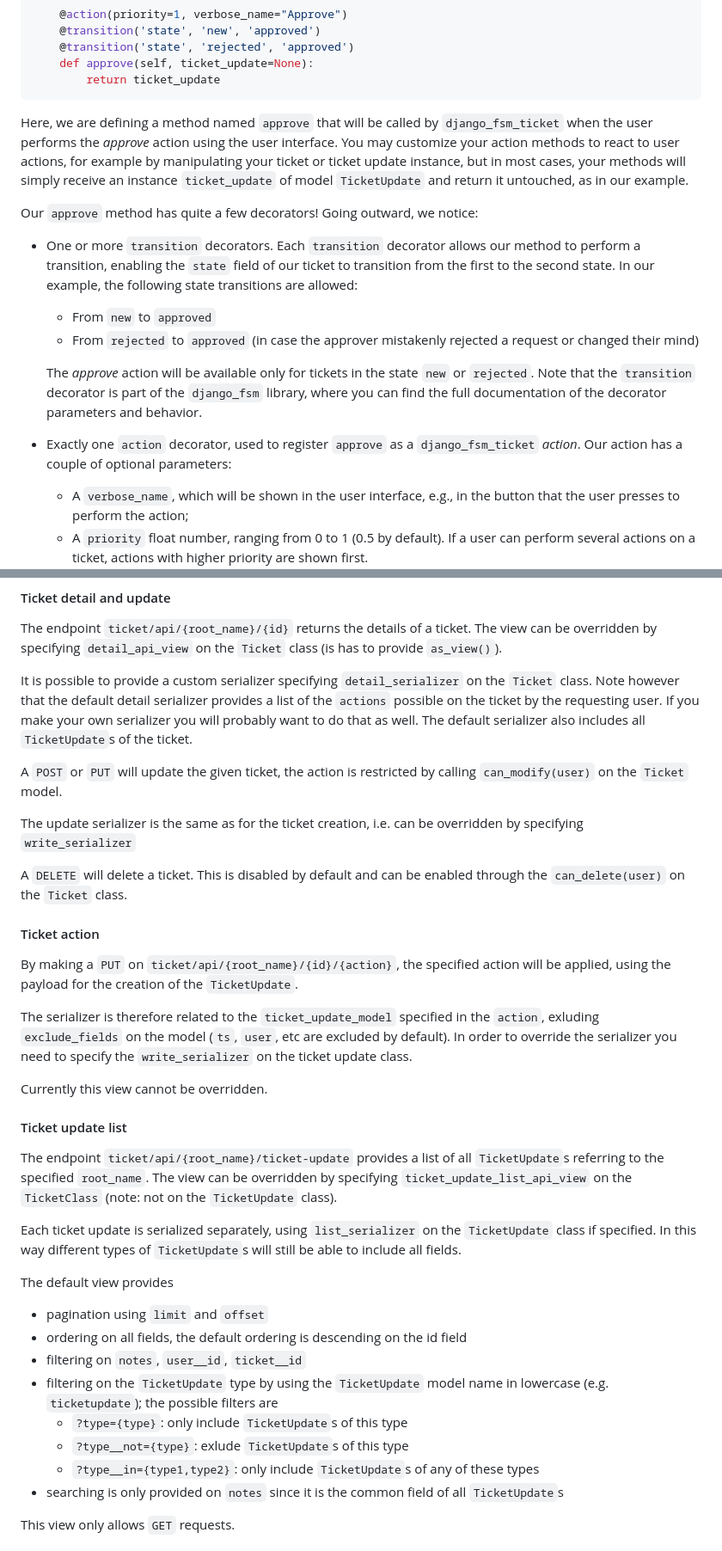
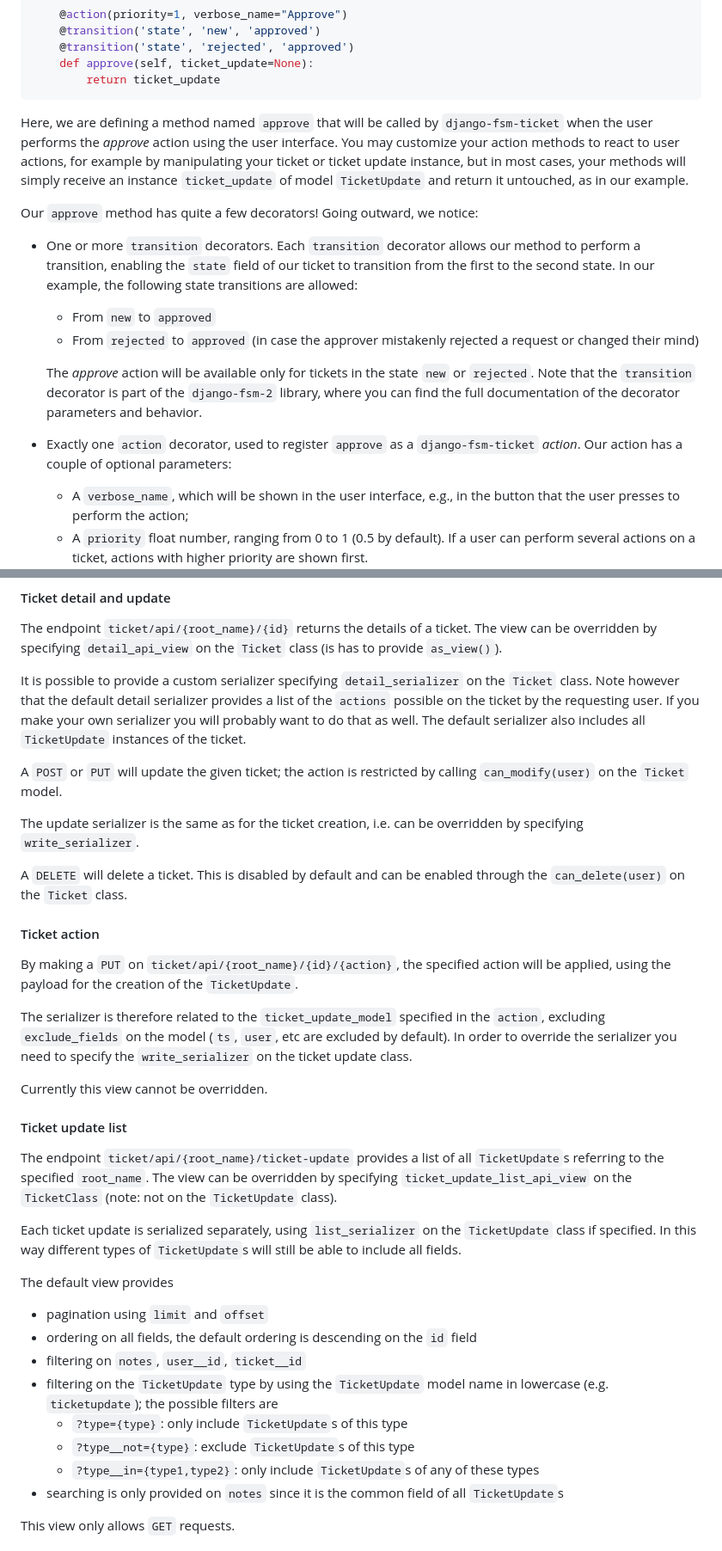
Before and after one commit to fondazionebordoni/django-fsm-ticket, a Markdown page: docs/TUTORIAL.md, 2 parts joined by grey strips. Shown at 86% size. Drawn GitHub-style.

Commit message:
Documentation small fixes and style improvement

````diff
--- a/docs/TUTORIAL.md
+++ b/docs/TUTORIAL.md
@@ -247,7 +247,7 @@ class PurchaseTicket(Ticket):
         return ticket_update
 ```
 
-Here, we are defining a method named `approve` that will be called by `django_fsm_ticket` when the user performs the _approve_ action using the user interface. You may customize your action methods to react to user actions, for example by manipulating your ticket or ticket update instance, but in most cases, your methods will simply receive an instance `ticket_update` of model `TicketUpdate` and return it untouched, as in our example.
+Here, we are defining a method named `approve` that will be called by `django-fsm-ticket` when the user performs the _approve_ action using the user interface. You may customize your action methods to react to user actions, for example by manipulating your ticket or ticket update instance, but in most cases, your methods will simply receive an instance `ticket_update` of model `TicketUpdate` and return it untouched, as in our example.
 
 Our `approve` method has quite a few decorators! Going outward, we notice:
 
@@ -255,9 +255,9 @@ Our `approve` method has quite a few decorators! Going outward, we notice:
   - From `new` to `approved`
   - From `rejected` to `approved` (in case the approver mistakenly rejected a request or changed their mind)
 
-  The _approve_ action will be available only for tickets in the state `new` or `rejected`. Note that the `transition` decorator is part of the `django_fsm` library, where you can find the full documentation of the decorator parameters and behavior.
+  The _approve_ action will be available only for tickets in the state `new` or `rejected`. Note that the `transition` decorator is part of the `django-fsm-2` library, where you can find the full documentation of the decorator parameters and behavior.
 
-- Exactly one `action` decorator, used to register `approve` as a `django_fsm_ticket` _action_. Our action has a couple of optional parameters:
+- Exactly one `action` decorator, used to register `approve` as a `django-fsm-ticket` _action_. Our action has a couple of optional parameters:
   - A `verbose_name`, which will be shown in the user interface, e.g., in the button that the user presses to perform the action;
   - A `priority` float number, ranging from 0 to 1 (0.5 by default). If a user can perform several actions on a ticket, actions with higher priority are shown first.
 
@@ -733,11 +733,11 @@ Note that creation is restricted by calling `can_create(user)` on the `Ticket` m
 
 The endpoint `ticket/api/{root_name}/{id}` returns the details of a ticket. The view can be overridden by specifying `detail_api_view` on the `Ticket` class (is has to provide `as_view()`).
 
-It is possible to provide a custom serializer specifying `detail_serializer` on the `Ticket` class. Note however that the default detail serializer provides a list of the `actions` possible on the ticket by the requesting user. If you make your own serializer you will probably want to do that as well. The default serializer also includes all `TicketUpdate`s of the ticket.
+It is possible to provide a custom serializer specifying `detail_serializer` on the `Ticket` class. Note however that the default detail serializer provides a list of the `actions` possible on the ticket by the requesting user. If you make your own serializer you will probably want to do that as well. The default serializer also includes all `TicketUpdate` instances of the ticket.
 
-A `POST` or `PUT` will update the given ticket, the action is restricted by calling `can_modify(user)` on the `Ticket` model.
+A `POST` or `PUT` will update the given ticket; the action is restricted by calling `can_modify(user)` on the `Ticket` model.
 
-The update serializer is the same as for the ticket creation, i.e. can be overridden by specifying `write_serializer`
+The update serializer is the same as for the ticket creation, i.e. can be overridden by specifying `write_serializer`.
 
 A `DELETE` will delete a ticket. This is disabled by default and can be enabled through the `can_delete(user)` on the `Ticket` class.
 
@@ -746,7 +746,7 @@ A `DELETE` will delete a ticket. This is disabled by default and can be enabled
 
 By making a `PUT` on `ticket/api/{root_name}/{id}/{action}`, the specified action will be applied, using the payload for the creation of the `TicketUpdate`.
 
-The serializer is therefore related to the `ticket_update_model` specified in the `action`, exluding `exclude_fields` on the model (`ts`, `user`, etc are excluded by default). In order to override the serializer you need to specify the `write_serializer` on the ticket update class.
+The serializer is therefore related to the `ticket_update_model` specified in the `action`, excluding `exclude_fields` on the model (`ts`, `user`, etc are excluded by default). In order to override the serializer you need to specify the `write_serializer` on the ticket update class.
 
 Currently this view cannot be overridden.
 
@@ -760,11 +760,11 @@ Each ticket update is serialized separately, using `list_serializer` on the `Tic
 The default view provides
 
 - pagination using `limit` and `offset`
-- ordering on all fields, the default ordering is descending on the id field
+- ordering on all fields, the default ordering is descending on the `id` field
 - filtering on `notes`, `user__id`, `ticket__id`
 - filtering on the `TicketUpdate` type by using the `TicketUpdate` model name in lowercase (e.g. `ticketupdate`); the possible filters are
   - `?type={type}`: only include `TicketUpdate`s of this type
-  - `?type__not={type}`: exlude `TicketUpdate`s of this type
+  - `?type__not={type}`: exclude `TicketUpdate`s of this type
   - `?type__in={type1,type2}`: only include `TicketUpdate`s of any of these types
 - searching is only provided on `notes` since it is the common field of all `TicketUpdate`s
 
````
Also changed, not shown: other parts of docs/TUTORIAL.md (+25 -25 lines), README.md (+4 -4 lines).
